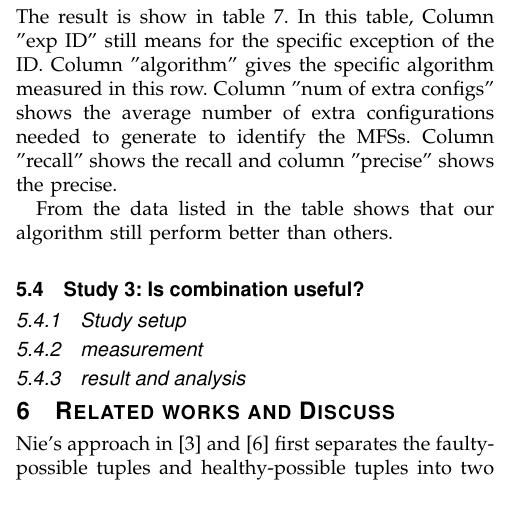
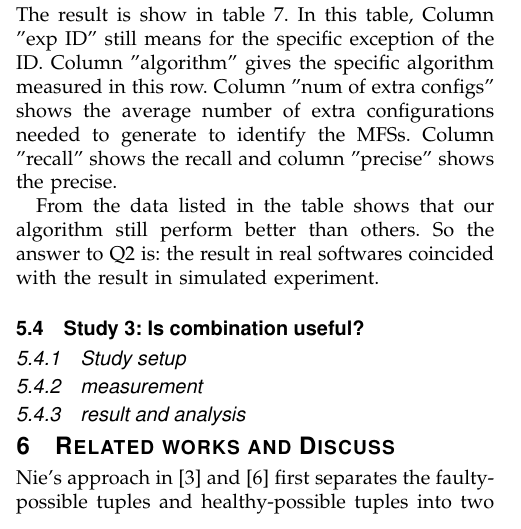
Before and after one commit to niuxintao/tse-paper-compare, a LaTeX paper (bare_jrnl_compsoc.tex): part of one column of page 12 of 14, cut so that both start at the same text. Compiled offline with pdfLaTeX.

Commit message:
machine code try 2

```diff
--- a/bare_jrnl_compsoc.tex
+++ b/bare_jrnl_compsoc.tex
@@ -1395,6 +1395,7 @@ As the computing is very time-consuming, we just chose some algorithms mentioned
  The result is show in table \ref{compare-casestudy}. In this table, Column "exp\ ID" still means for the specific exception of the ID. Column "algorithm" gives the specific algorithm measured in this row. Column "num of extra configs" shows the average number of extra configurations needed to generate to identify the MFSs. Column "recall" shows the recall and column "precise" shows the precise.
 
 From the data listed in the table shows that our algorithm still perform better than others.
+So the answer to Q2 is: the result in real softwares coincided with the result in simulated experiment.
 
  \begin{table*}\renewcommand{\arraystretch}{1.3}
   \caption{comparison in real softwares} \centering
```
Also changed, not shown: bare_jrnl_compsoc.pdf, 3 other files.
